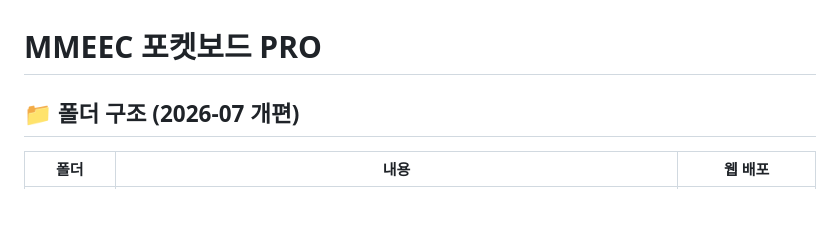
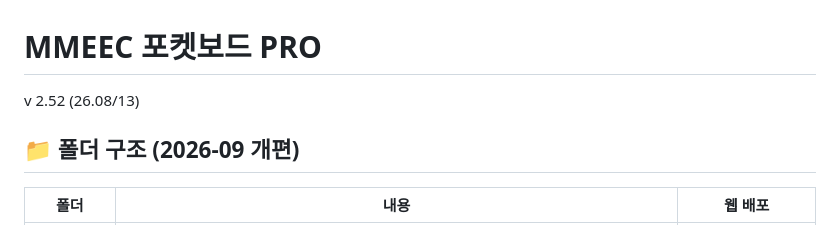
Before and after one commit to aibulapia/PocketBoard-PRO, a Markdown page: docs/README.md, the part around the change. Rendered like a GitHub page.

```diff
--- a/docs/README.md
+++ b/docs/README.md
@@ -1,6 +1,6 @@
 # MMEEC 포켓보드 PRO
-
-## 📁 폴더 구조 (2026-07 개편)
+v 2.52 (26.08/13)
+## 📁 폴더 구조 (2026-09 개편)
 
 | 폴더 | 내용 | 웹 배포 |
 |---|---|---|
```
